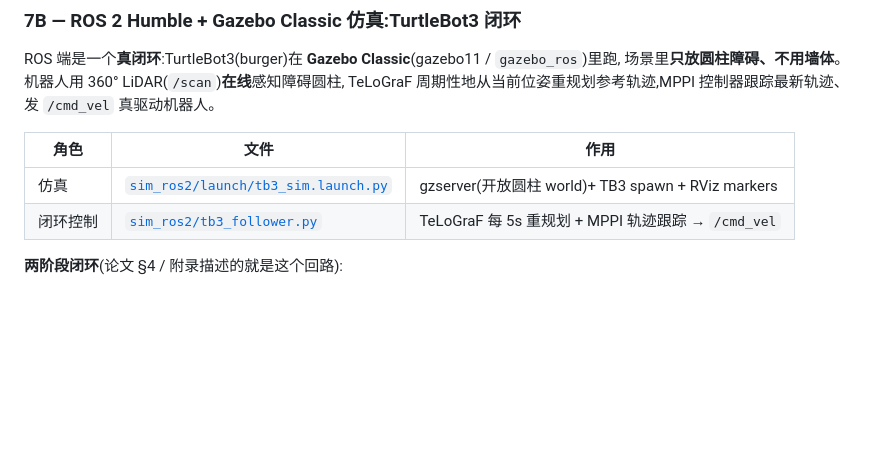
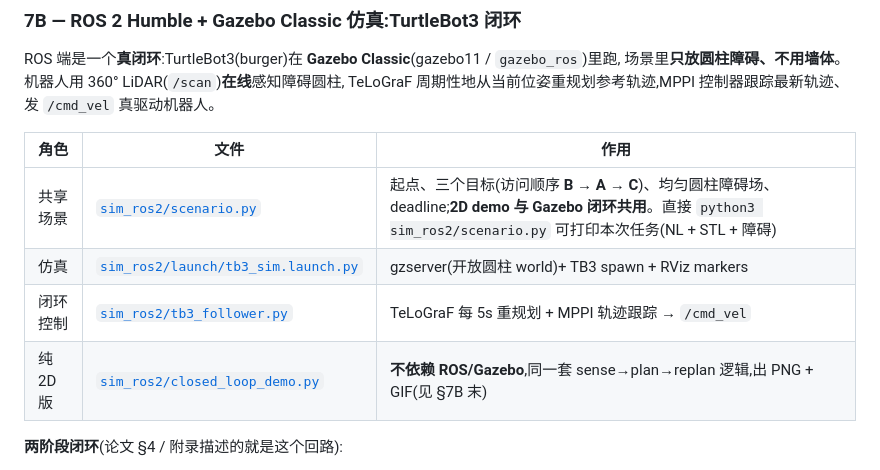
Before and after one commit to gjc823878198/NL2TL-Tree-Natural-Language-to-Nested-Temporal-Logic-Trees-for-Robot-Flow-Matching-Planning, a Markdown page: README.zh.md, the part around the change. GitHub-like rendering; blank space fills up the shorter version.

```diff
--- a/README.zh.md
+++ b/README.zh.md
@@ -312,8 +312,10 @@ TeLoGraF 周期性地从当前位姿重规划参考轨迹,MPPI 控制器跟踪
 
 | 角色 | 文件 | 作用 |
 |---|---|---|
+| 共享场景 | [`sim_ros2/scenario.py`](sim_ros2/scenario.py) | 起点、三个目标(访问顺序 **B → A → C**)、均匀圆柱障碍场、deadline;**2D demo 与 Gazebo 闭环共用**。直接 `python3 sim_ros2/scenario.py` 可打印本次任务(NL + STL + 障碍) |
 | 仿真 | [`sim_ros2/launch/tb3_sim.launch.py`](sim_ros2/launch/tb3_sim.launch.py) | gzserver(开放圆柱 world)+ TB3 spawn + RViz markers |
 | 闭环控制 | [`sim_ros2/tb3_follower.py`](sim_ros2/tb3_follower.py) | TeLoGraF 每 5s 重规划 + MPPI 轨迹跟踪 → `/cmd_vel` |
+| 纯 2D 版 | [`sim_ros2/closed_loop_demo.py`](sim_ros2/closed_loop_demo.py) | **不依赖 ROS/Gazebo**,同一套 sense→plan→replan 逻辑,出 PNG + GIF(见 §7B 末) |
 
 **两阶段闭环**(论文 §4 / 附录描述的就是这个回路):
 
```
Also changed, not shown: README.md (+43 -5 lines).
